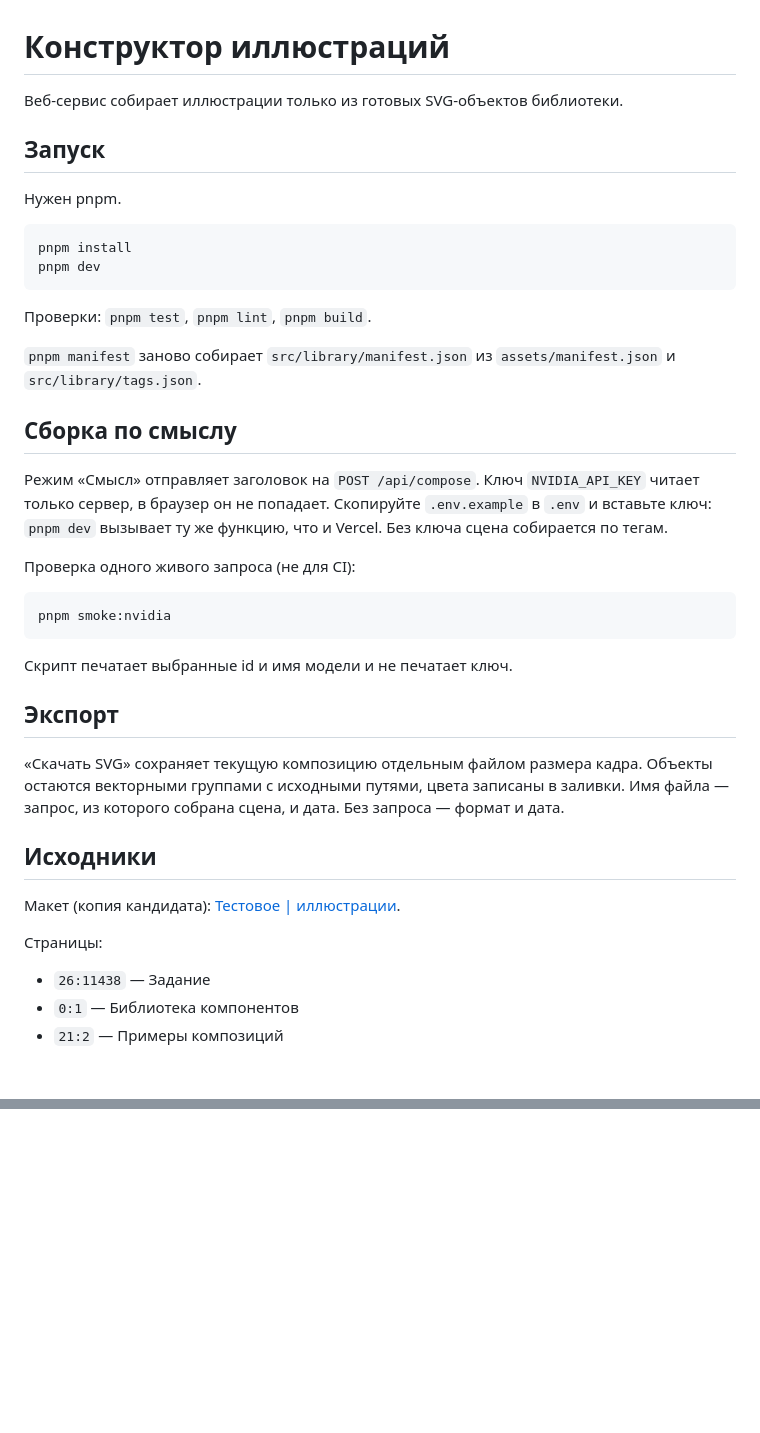
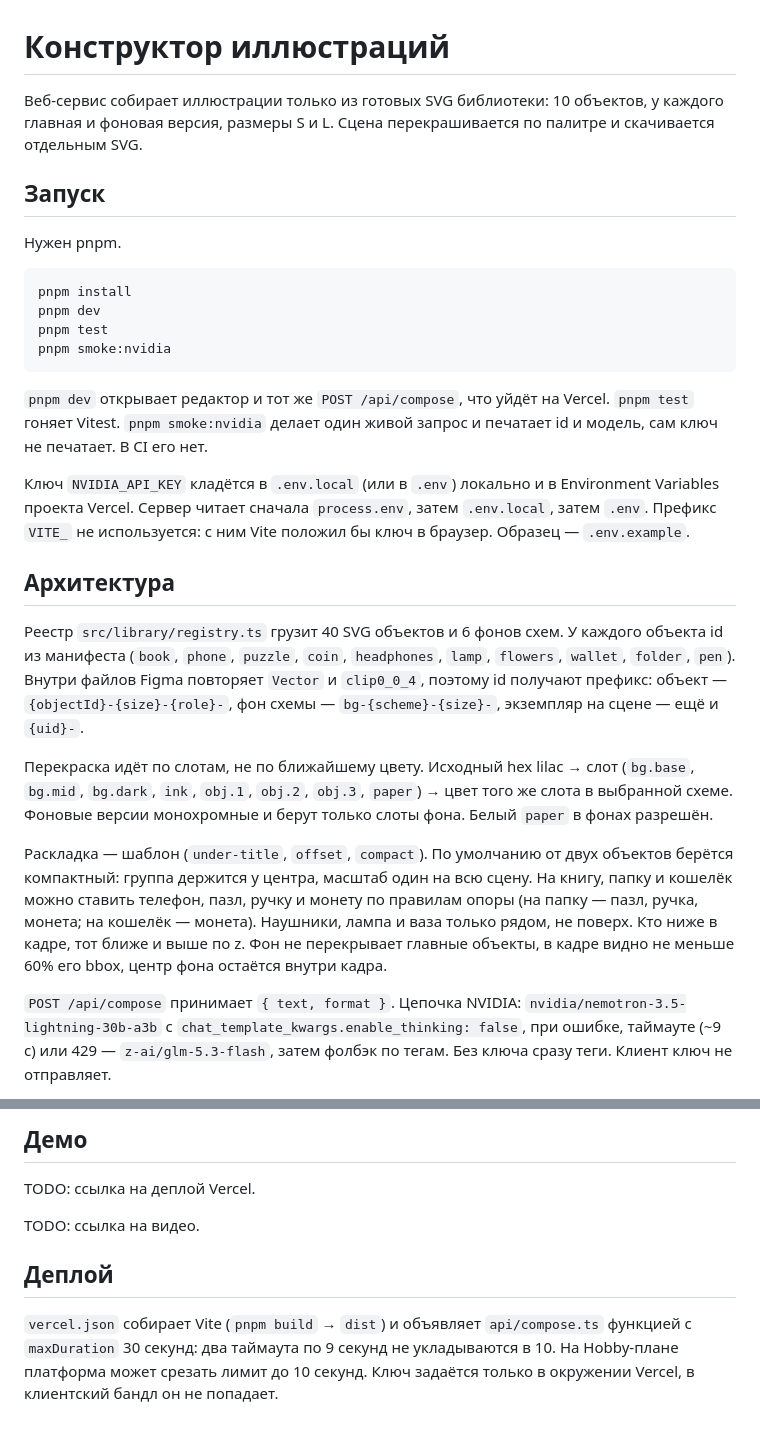
Before and after one commit to aleksey-kerkin/ochen-svg-composer, a Markdown page: README.md, 2 parts joined by grey strips. Drawn GitHub-style; blank space fills up the shorter version.

````diff
--- a/README.md
+++ b/README.md
@@ -1,7 +1,6 @@
 # Конструктор иллюстраций
 
-Веб-сервис собирает иллюстрации только из готовых SVG-объектов
-библиотеки.
+Веб-сервис собирает иллюстрации только из готовых SVG библиотеки: 10 объектов, у каждого главная и фоновая версия, размеры S и L. Сцена перекрашивается по палитре и скачивается отдельным SVG.
 
 ## Запуск
 
@@ -10,42 +9,21 @@
 ```bash
 pnpm install
 pnpm dev
-```
-
-Проверки: `pnpm test`, `pnpm lint`, `pnpm build`.
-
-`pnpm manifest` заново собирает `src/library/manifest.json`
-из `assets/manifest.json` и `src/library/tags.json`.
-
-## Сборка по смыслу
-
-Режим «Смысл» отправляет заголовок на `POST /api/compose`.
-Ключ `NVIDIA_API_KEY` читает только сервер, в браузер он не попадает.
-Скопируйте `.env.example` в `.env` и вставьте ключ: `pnpm dev` вызывает
-ту же функцию, что и Vercel. Без ключа сцена собирается по тегам.
-
-Проверка одного живого запроса (не для CI):
-
-```bash
+pnpm test
 pnpm smoke:nvidia
 ```
 
-Скрипт печатает выбранные id и имя модели и не печатает ключ.
+`pnpm dev` открывает редактор и тот же `POST /api/compose`, что уйдёт на Vercel. `pnpm test` гоняет Vitest. `pnpm smoke:nvidia` делает один живой запрос и печатает id и модель, сам ключ не печатает. В CI его нет.
 
-## Экспорт
+Ключ `NVIDIA_API_KEY` кладётся в `.env.local` (или в `.env`) локально и в Environment Variables проекта Vercel. Сервер читает сначала `process.env`, затем `.env.local`, затем `.env`. Префикс `VITE_` не используется: с ним Vite положил бы ключ в браузер. Образец — `.env.example`.
 
-«Скачать SVG» сохраняет текущую композицию отдельным файлом размера кадра.
-Объекты остаются векторными группами с исходными путями, цвета записаны в заливки.
-Имя файла — запрос, из которого собрана сцена, и дата. Без запроса — формат и дата.
+## Архитектура
 
-## Исходники
+Реестр `src/library/registry.ts` грузит 40 SVG объектов и 6 фонов схем. У каждого объекта id из манифеста (`book`, `phone`, `puzzle`, `coin`, `headphones`, `lamp`, `flowers`, `wallet`, `folder`, `pen`). Внутри файлов Figma повторяет `Vector` и `clip0_0_4`, поэтому id получают префикс: объект — `{objectId}-{size}-{role}-`, фон схемы — `bg-{scheme}-{size}-`, экземпляр на сцене — ещё и `{uid}-`.
 
-Макет (копия кандидата):
-[Тестовое | иллюстрации](https://www.figma.com/design/zTsotCGcnw9DjMBQwI4Jol).
+Перекраска идёт по слотам, не по ближайшему цвету. Исходный hex lilac → слот (`bg.base`, `bg.mid`, `bg.dark`, `ink`, `obj.1`, `obj.2`, `obj.3`, `paper`) → цвет того же слота в выбранной схеме. Фоновые версии монохромные и берут только слоты фона. Белый `paper` в фонах разрешён.
 
-Страницы:
+Раскладка — шаблон (`under-title`, `offset`, `compact`). По умолчанию от двух объектов берётся компактный: группа держится у центра, масштаб один на всю сцену. На книгу, папку и кошелёк можно ставить телефон, пазл, ручку и монету по правилам опоры (на папку — пазл, ручка, монета; на кошелёк — монета). Наушники, лампа и ваза только рядом, не поверх. Кто ниже в кадре, тот ближе и выше по z. Фон не перекрывает главные объекты, в кадре видно не меньше 60% его bbox, центр фона остаётся внутри кадра.
 
-- `26:11438` — Задание
-- `0:1` — Библиотека компонентов
-- `21:2` — Примеры композиций
+`POST /api/compose` принимает `{ text, format }`. Цепочка NVIDIA: `nvidia/nemotron-3.5-lightning-30b-a3b` с `chat_template_kwargs.enable_thinking: false`, при ошибке, таймауте (~9 с) или 429 — `z-ai/glm-5.3-flash`, затем фолбэк по тегам. Без ключа сразу теги. Клиент ключ не отправляет.
 
@@ -54,0 +64,9 @@ SVG выгружены из этого файла и лежат в `src/assets`.
+## Демо
+
+TODO: ссылка на деплой Vercel.
+
+TODO: ссылка на видео.
+
+## Деплой
+
+`vercel.json` собирает Vite (`pnpm build` → `dist`) и объявляет `api/compose.ts` функцией с `maxDuration` 30 секунд: два таймаута по 9 секунд не укладываются в 10. На Hobby-плане платформа может срезать лимит до 10 секунд. Ключ задаётся только в окружении Vercel, в клиентский бандл он не попадает.
````
Also changed, not shown: other parts of README.md (+34 -3 lines), examples/dengi-square-peach.png (added), examples/office-portrait-teal.png (added), examples/ucheba-landscape-lilac.png (added), 14 other files.
